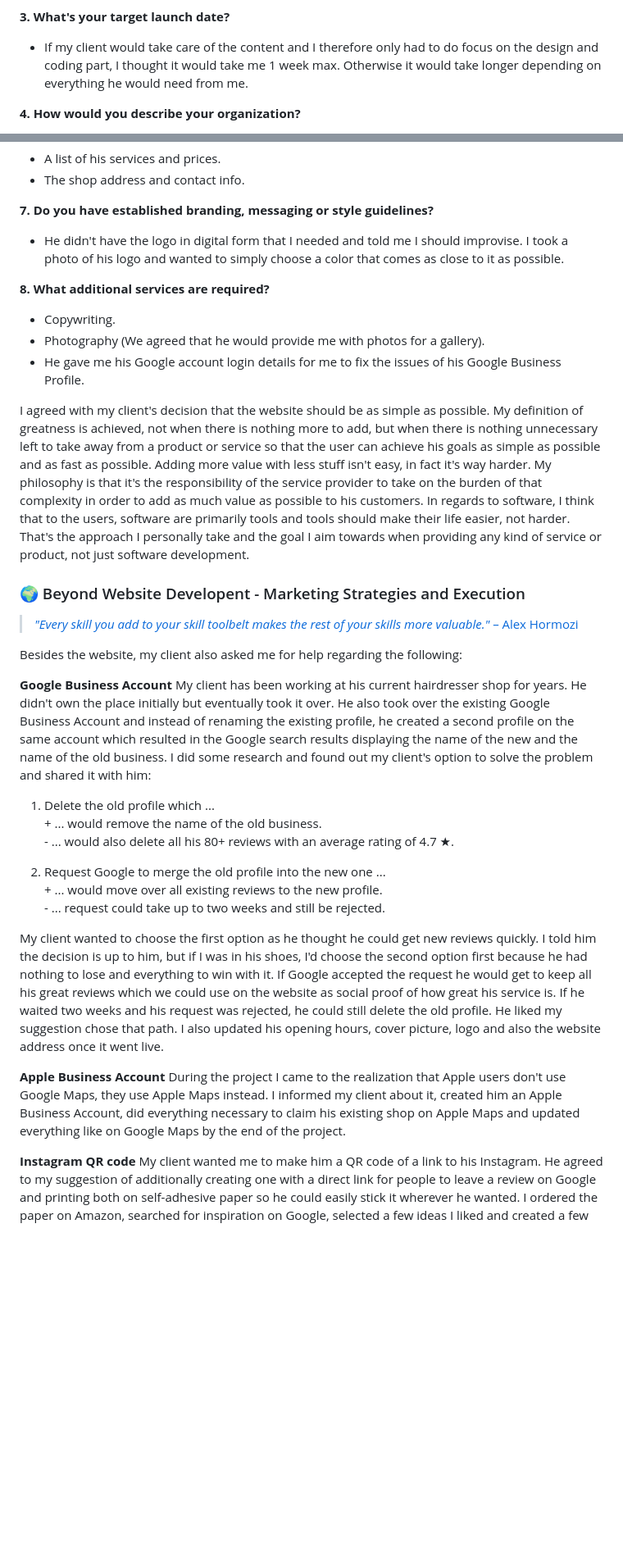
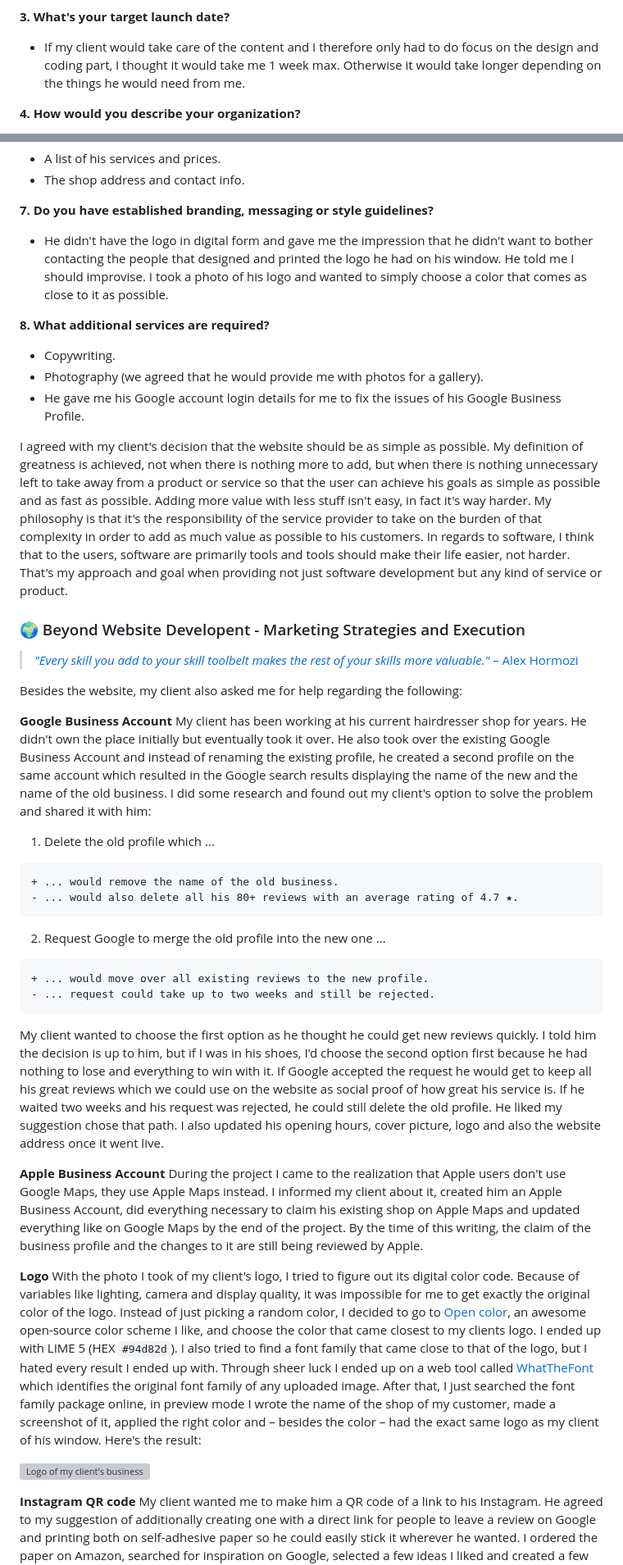
Before and after one commit to xMazzmax/coiffeur-seren, a Markdown page: README.md, 2 parts joined by grey strips. Shown at 82% size. Rendered like a GitHub page; blank space fills up the shorter version; grey boxes are pictures that could not be loaded.

Commit message:
fix typos, improve design and layout

````diff
--- a/README.md
+++ b/README.md
@@ -49,7 +51,7 @@ With the the total of 30 minutes of research – including my first impression a
 
 **3. What's your target launch date?**
 
-- If my client would take care of the content and I therefore only had to do focus on the design and coding part, I thought it would take me 1 week max. Otherwise it would take longer depending on everything he would need from me.
+- If my client would take care of the content and I therefore only had to do focus on the design and coding part, I thought it would take me 1 week max. Otherwise it would take longer depending on the things he would need from me.
 
 **4. How would you describe your organization?**
 
@@ -146,15 +148,15 @@ During our meeting I went over the questionaire I'd prepared and only asked him
 
 **7. Do you have established branding, messaging or style guidelines?**
 
-- He didn't have the logo in digital form that I needed and told me I should improvise. I took a photo of his logo and wanted to simply choose a color that comes as close to it as possible.
+- He didn't have the logo in digital form and gave me the impression that he didn't want to bother contacting the people that designed and printed the logo he had on his window. He told me I should improvise. I took a photo of his logo and wanted to simply choose a color that comes as close to it as possible.
 
 **8. What additional services are required?**
 
 - Copywriting.
-- Photography (We agreed that he would provide me with photos for a gallery).
+- Photography (we agreed that he would provide me with photos for a gallery).
 - He gave me his Google account login details for me to fix the issues of his Google Business Profile.
 
-I agreed with my client's decision that the website should be as simple as possible. My definition of greatness is achieved, not when there is nothing more to add, but when there is nothing unnecessary left to take away from a product or service so that the user can achieve his goals as simple as possible and as fast as possible. Adding more value with less stuff isn't easy, in fact it's way harder. My philosophy is that it's the responsibility of the service provider to take on the burden of that complexity in order to add as much value as possible to his customers. In regards to software, I think that to the users, software are primarily tools and tools should make their life easier, not harder. That's the approach I personally take and the goal I aim towards when providing any kind of service or product, not just software development.
+I agreed with my client's decision that the website should be as simple as possible. My definition of greatness is achieved, not when there is nothing more to add, but when there is nothing unnecessary left to take away from a product or service so that the user can achieve his goals as simple as possible and as fast as possible. Adding more value with less stuff isn't easy, in fact it's way harder. My philosophy is that it's the responsibility of the service provider to take on the burden of that complexity in order to add as much value as possible to his customers. In regards to software, I think that to the users, software are primarily tools and tools should make their life easier, not harder. That's my approach and goal when providing not just software development but any kind of service or product.
 
 ### 🌍 Beyond Website Developent - Marketing Strategies and Execution
 
@@ -166,17 +168,28 @@ Besides the website, my client also asked me for help regarding the following:
 My client has been working at his current hairdresser shop for years. He didn't own the place initially but eventually took it over. He also took over the existing Google Business Account and instead of renaming the existing profile, he created a second profile on the same account which resulted in the Google search results displaying the name of the new and the name of the old business. I did some research and found out my client's option to solve the problem and shared it with him:
 
 1. Delete the old profile which ...
-   \+ ... would remove the name of the old business.
-   \- ... would also delete all his 80+ reviews with an average rating of 4.7 ★.
+
+```diff
++ ... would remove the name of the old business.
+- ... would also delete all his 80+ reviews with an average rating of 4.7 ★.
+```
 
 2. Request Google to merge the old profile into the new one ...
-   \+ ... would move over all existing reviews to the new profile.
-   \- ... request could take up to two weeks and still be rejected.
+
+```diff
++ ... would move over all existing reviews to the new profile.
+- ... request could take up to two weeks and still be rejected.
+```
 
 My client wanted to choose the first option as he thought he could get new reviews quickly. I told him the decision is up to him, but if I was in his shoes, I'd choose the second option first because he had nothing to lose and everything to win with it. If Google accepted the request he would get to keep all his great reviews which we could use on the website as social proof of how great his service is. If he waited two weeks and his request was rejected, he could still delete the old profile. He liked my suggestion chose that path. I also updated his opening hours, cover picture, logo and also the website address once it went live.
 
 **Apple Business Account**
-During the project I came to the realization that Apple users don't use Google Maps, they use Apple Maps instead. I informed my client about it, created him an Apple Business Account, did everything necessary to claim his existing shop on Apple Maps and updated everything like on Google Maps by the end of the project.
+During the project I came to the realization that Apple users don't use Google Maps, they use Apple Maps instead. I informed my client about it, created him an Apple Business Account, did everything necessary to claim his existing shop on Apple Maps and updated everything like on Google Maps by the end of the project. By the time of this writing, the claim of the business profile and the changes to it are still being reviewed by Apple.
+
+**Logo**
+With the photo I took of my client's logo, I tried to figure out its digital color code. Because of variables like lighting, camera and display quality, it was impossible for me to get exactly the original color of the logo. Instead of just picking a random color, I decided to go to [Open color](), an awesome open-source color scheme I like, and choose the color that came closest to my clients logo. I ended up with LIME 5 (HEX `#94d82d`). I also tried to find a font family that came close to that of the logo, but I hated every result I ended up with. Through sheer luck I ended up on a web tool called [WhatTheFont](https://www.myfonts.com/pages/whatthefont) which identifies the original font family of any uploaded image. After that, I just searched the font family package online, in preview mode I wrote the name of the shop of my customer, made a screenshot of it, applied the right color and – besides the color – had the exact same logo as my client of his window. Here's the result:
+
+![Logo of my client's business](https://i.postimg.cc/rpR8q576/seren-logo.png)
 
 **Instagram QR code**
 My client wanted me to make him a QR code of a link to his Instagram. He agreed to my suggestion of additionally creating one with a direct link for people to leave a review on Google and printing both on self-adhesive paper so he could easily stick it wherever he wanted. I ordered the paper on Amazon, searched for inspiration on Google, selected a few ideas I liked and created a few samples of which my customer could chose from. I personalized/edited the two chosen options with the free web based photoshop tool [Photopea](https://www.photopea.com/), generated the QR codes on [QR Code Generator](https://www.qr-code-generator.com/) and brought everything together. By the end of the project I also got the idea of doing the same for the website so that my client could stick it on his entrance door and enable curious passersby to explore and close (say yes to) the services of my client entirely on their own – effectively making the sale themselves without any effort from my client. Here are the results:
````
Also changed, not shown: other parts of README.md (+46 -23 lines).
